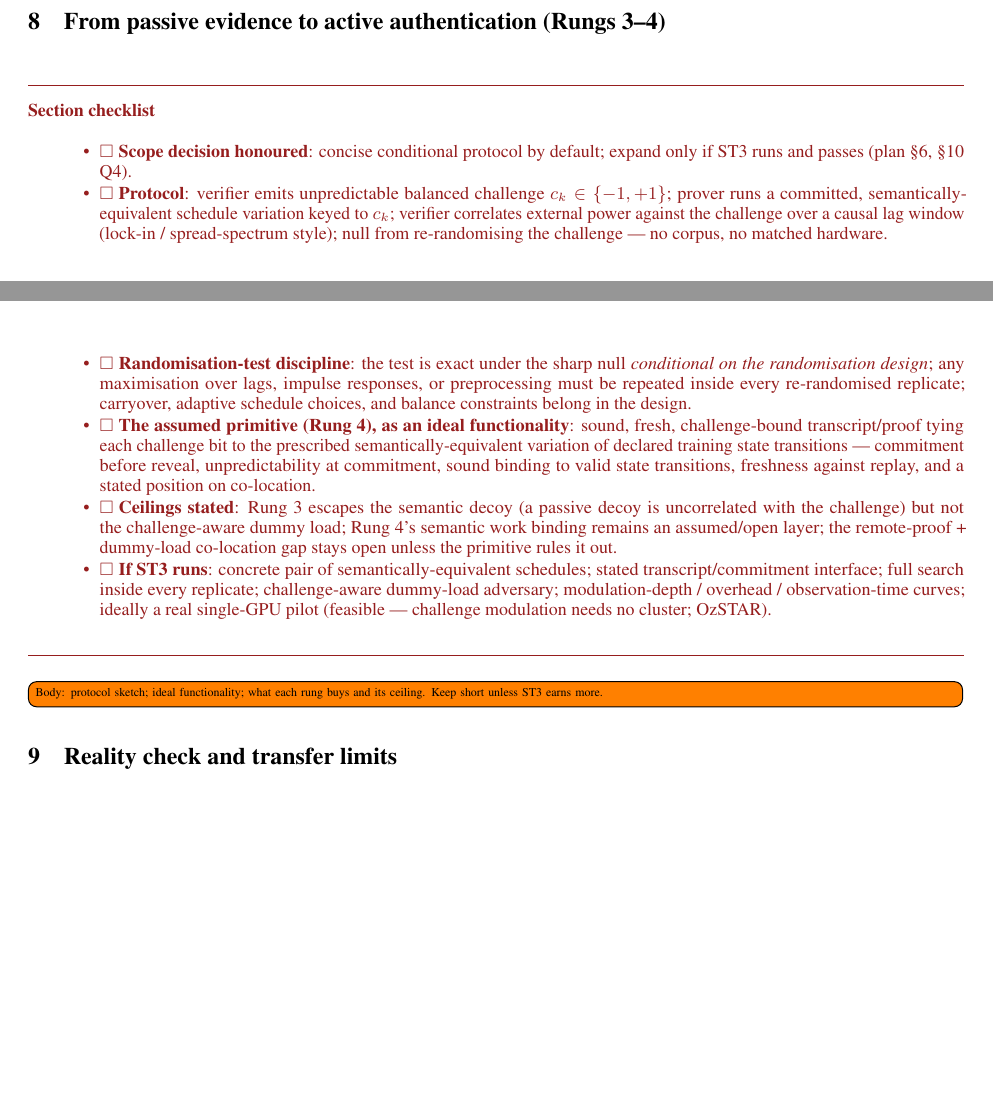
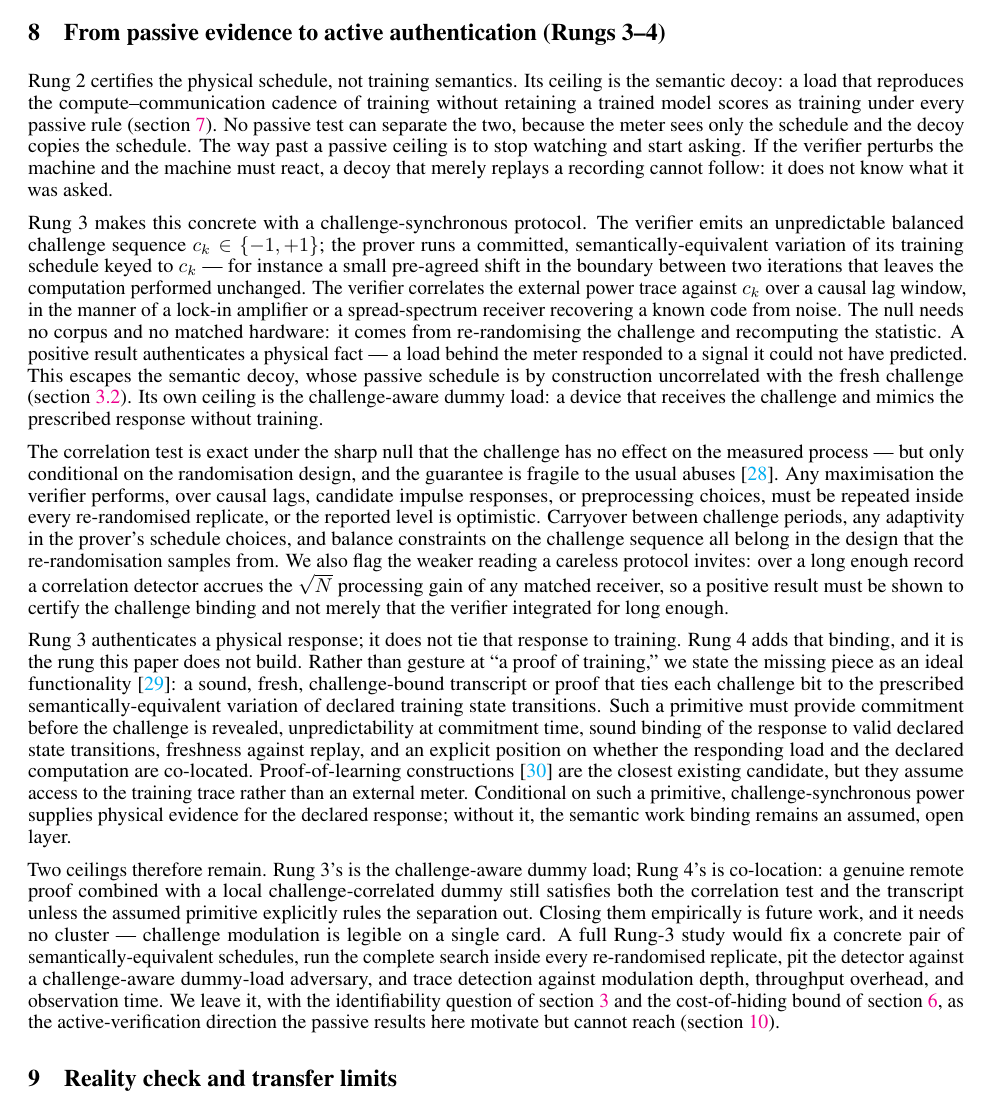
Before and after one commit to tomkimpson/detecting-training-from-power-traces, a LaTeX paper (paper/main.tex): two parts of pages 8 and 9 of 12 before the commit and part of page 9 of 13 after it, the two joined at a grey line, cut so that both start at the same text, the shorter picture padded with empty space. Compiled offline with pdfLaTeX.

Commit message:
feat: write rungs 3-4 conditional-protocol section (phase 3)
Fill in paper/main.tex sec:active ("From passive evidence to active
authentication") with prose, replacing the scaffold: the Rung-3
challenge-synchronous lock-in protocol, randomisation-test discipline
(incl. the sqrt-N processing-gain caveat), the Rung-4 assumed ideal
functionality, and the two ceilings plus the co-location gap. Scope is
prose-only; ST3 stays unrun.

Add a Related-Work "Challenge-response authentication" paragraph,
closing the challenge-synchronous novelty-audit item ST0 skipped, and
5 new verified references (brands1994distance, pappu2002puf,
canetti2001uc, jia2021proofoflearning, fisher1935design).

Verified: check-refs (all 5 real, claims supported, 0 hallucinated),
check-arxiv-llm-compliance PASS, static LaTeX (checklists 8/8, all
crefs/cite keys resolve). PDF not built (no TeX on dev node).

Mark the tasks.md Phase 3 item done with a Result line.

```diff
--- a/paper/main.tex
+++ b/paper/main.tex
@@ -721,41 +736,73 @@ evaluation; semantic controls with the expected-interpretation paragraph.}
 % appendix if it distracts from Rungs 1–2); full empirical treatment only if
 % the optional ST3 pilot runs and passes.
 
-\begin{checklist}
-	\item \cbx \textbf{Scope decision honoured}: concise conditional protocol
-	by default; expand only if ST3 runs and passes (plan \S6, \S10 Q4).
-	\item \cbx \textbf{Protocol}: verifier emits unpredictable balanced
-	challenge $c_k \in \{-1,+1\}$; prover runs a committed,
-	semantically-equivalent schedule variation keyed to $c_k$; verifier
-	correlates external power against the challenge over a causal lag window
-	(lock-in / spread-spectrum style); null from re-randomising the challenge
-	--- no corpus, no matched hardware.
-	\item \cbx \textbf{Randomisation-test discipline}: the test is exact under
-	the sharp null \emph{conditional on the randomisation design}; any
-	maximisation over lags, impulse responses, or preprocessing must be
-	repeated inside every re-randomised replicate; carryover, adaptive
-	schedule choices, and balance constraints belong in the design.
-	\item \cbx \textbf{The assumed primitive (Rung 4), as an ideal
-	functionality}: sound, fresh, challenge-bound transcript/proof tying each
-	challenge bit to the prescribed semantically-equivalent variation of
-	declared training state transitions --- commitment before reveal,
-	unpredictability at commitment, sound binding to valid state transitions,
-	freshness against replay, and a stated position on co-location.
-	\item \cbx \textbf{Ceilings stated}: Rung 3 escapes the semantic decoy (a
-	passive decoy is uncorrelated with the challenge) but not the
-	challenge-aware dummy load; Rung 4's semantic work binding remains an
-	assumed/open layer; the remote-proof + dummy-load co-location gap stays
-	open unless the primitive rules it out.
-	\item \cbx \textbf{If ST3 runs}: concrete pair of semantically-equivalent
-	schedules; stated transcript/commitment interface; full search inside
-	every replicate; challenge-aware dummy-load adversary;
-	modulation-depth / overhead / observation-time curves; ideally a real
-	single-GPU pilot (feasible --- challenge modulation needs no cluster;
-	OzSTAR).
-\end{checklist}
+Rung 2 certifies the physical schedule, not training semantics. Its ceiling is
+the semantic decoy: a load that reproduces the compute--communication cadence of
+training without retaining a trained model scores as training under every passive
+rule (\cref{sec:classification}). No passive test can separate the two, because
+the meter sees only the schedule and the decoy copies the schedule. The way past
+a passive ceiling is to stop watching and start asking. If the verifier perturbs
+the machine and the machine must react, a decoy that merely replays a recording
+cannot follow: it does not know what it was asked.
 
-\todo[inline]{Body: protocol sketch; ideal functionality; what each rung buys
-and its ceiling. Keep short unless ST3 earns more.}
+Rung 3 makes this concrete with a challenge-synchronous protocol. The verifier
+emits an unpredictable balanced challenge sequence $c_k \in \{-1,+1\}$; the prover
+runs a committed, semantically-equivalent variation of its training schedule keyed
+to $c_k$ --- for instance a small pre-agreed shift in the boundary between two
+iterations that leaves the computation performed unchanged. The verifier
+correlates the external power trace against $c_k$ over a causal lag window, in the
+manner of a lock-in amplifier or a spread-spectrum receiver recovering a known
+code from noise. The null needs no corpus and no matched hardware: it comes from
+re-randomising the challenge and recomputing the statistic. A positive result
+authenticates a physical fact --- a load behind the meter responded to a signal it
+could not have predicted. This escapes the semantic decoy, whose passive schedule
+is by construction uncorrelated with the fresh challenge (\cref{subsec:adversary}).
+Its own ceiling is the challenge-aware dummy load: a device that receives the
+challenge and mimics the prescribed response without training.
+
+The correlation test is exact under the sharp null that the challenge has no
+effect on the measured process --- but only conditional on the randomisation
+design, and the guarantee is fragile to the usual abuses
+\citep{fisher1935design}. Any maximisation the verifier performs, over causal
+lags, candidate impulse responses, or preprocessing choices, must be repeated
+inside every re-randomised replicate, or the reported level is optimistic.
+Carryover between challenge periods, any adaptivity in the prover's schedule
+choices, and balance constraints on the challenge sequence all belong in the
+design that the re-randomisation samples from. We also flag the weaker reading a
+careless protocol invites: over a long enough record a correlation detector
+accrues the $\sqrt{N}$ processing gain of any matched receiver, so a positive
+result must be shown to certify the challenge binding and not merely that the
+verifier integrated for long enough.
+
+Rung 3 authenticates a physical response; it does not tie that response to
+training. Rung 4 adds that binding, and it is the rung this paper does not build.
+Rather than gesture at ``a proof of training,'' we state the missing piece as an
+ideal functionality \citep{canetti2001uc}: a sound, fresh, challenge-bound
+transcript or proof that ties each challenge bit to the prescribed
+semantically-equivalent variation of declared training state transitions. Such a
+primitive must provide commitment before the challenge is revealed,
+unpredictability at commitment time, sound binding of the response to valid
+declared state transitions, freshness against replay, and an explicit position on
+whether the responding load and the declared computation are co-located.
+Proof-of-learning constructions \citep{jia2021proofoflearning} are the closest
+existing candidate, but they assume access to the training trace rather than an
+external meter. Conditional on such a primitive, challenge-synchronous power
+supplies physical evidence for the declared response; without it, the semantic
+work binding remains an assumed, open layer.
+
+Two ceilings therefore remain. Rung 3's is the challenge-aware dummy load;
+Rung 4's is co-location: a genuine remote proof combined with a local
+challenge-correlated dummy still satisfies both the correlation test and the
+transcript unless the assumed primitive explicitly rules the separation out.
+Closing them empirically is future work, and it needs no cluster --- challenge
+modulation is legible on a single card. A full Rung-3 study would fix a concrete
+pair of semantically-equivalent schedules, run the complete search inside every
+re-randomised replicate, pit the detector against a challenge-aware dummy-load
+adversary, and trace detection against modulation depth, throughput overhead, and
+observation time. We leave it, with the identifiability question of
+\cref{sec:threat} and the cost-of-hiding bound of \cref{sec:frontier}, as the
+active-verification direction the passive results here motivate but cannot reach
+(\cref{sec:discussion}).
 
 
 % ============================================================================
```
Also changed, not shown: paper/references.bib (+55 -0 lines), tasks.md (+19 -1 lines), paper/main.tex (15 more changed lines).
